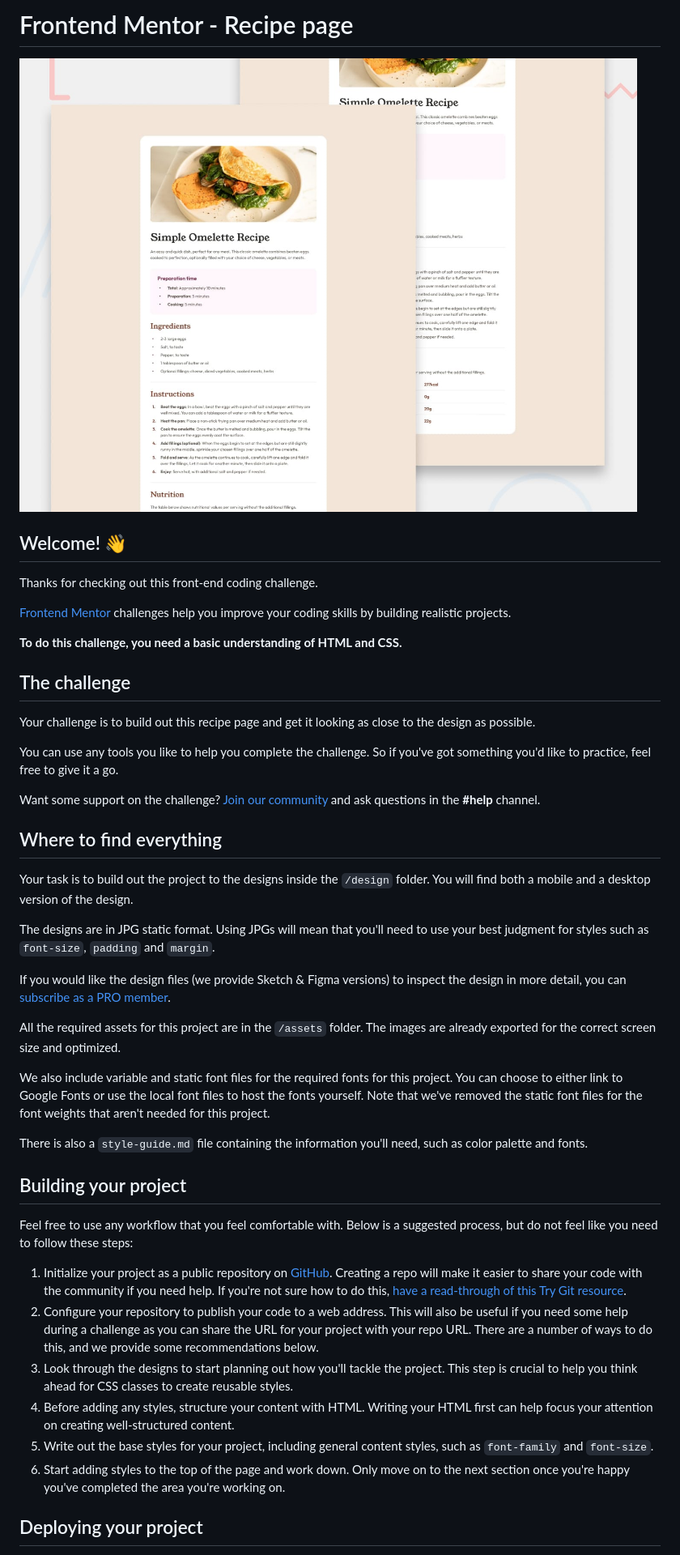
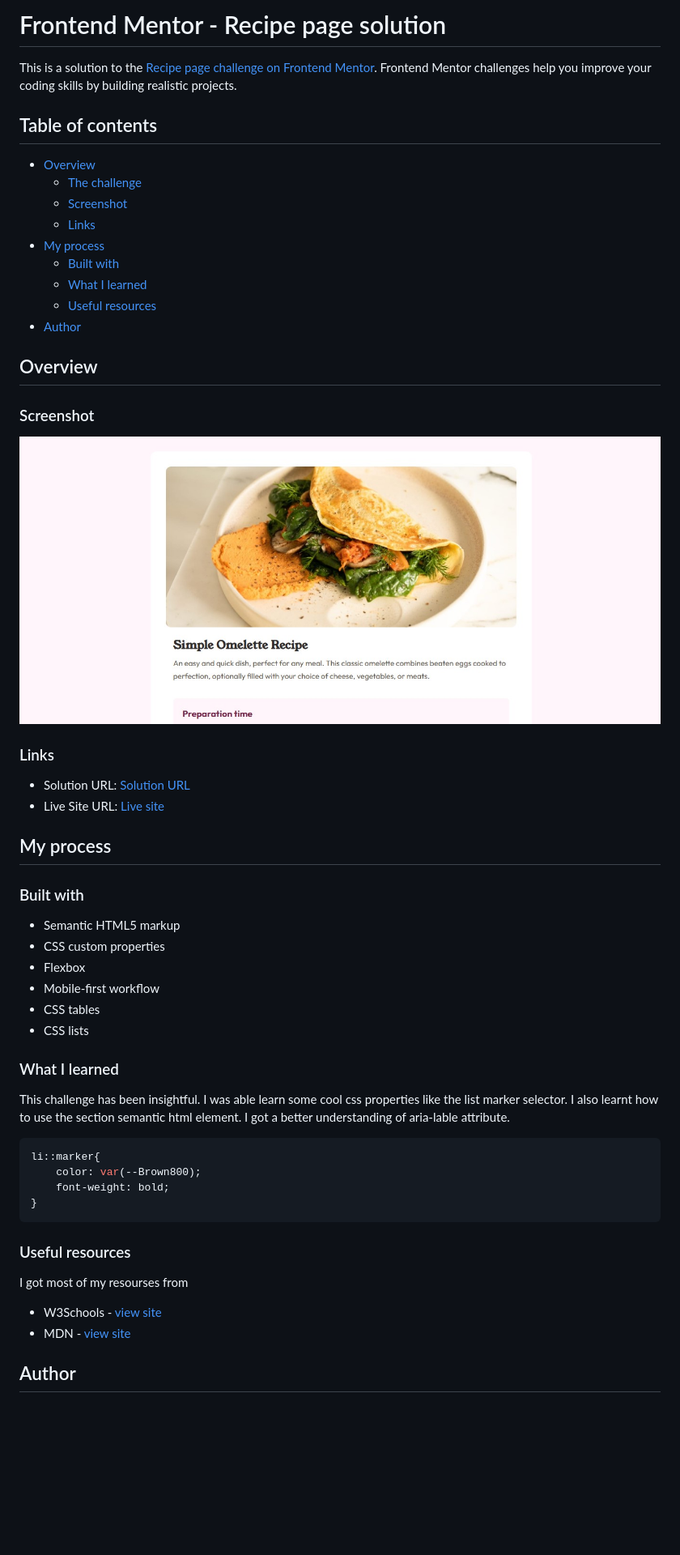
Before and after one commit to Lolontor/recipe-page-main, a Markdown page: README.md, the part around the change printed below. Shown: that part at 81% size. Drawn GitHub-style; pictures changed too: screenshot/screenshot.jpg (added); blank space fills up the shorter version.

Commit message:
Readme file updated with screenshot of project taken

````diff
--- a/README.md
+++ b/README.md
@@ -1,47 +1,60 @@
-# Frontend Mentor - Recipe page
+# Frontend Mentor - Recipe page solution
 
-![Design preview for the Recipe page coding challenge](./preview.jpg)
+This is a solution to the [Recipe page challenge on Frontend Mentor](https://www.frontendmentor.io/challenges/recipe-page-KiTsR8QQKm). Frontend Mentor challenges help you improve your coding skills by building realistic projects.
 
-## Welcome! 👋
+## Table of contents
 
-Thanks for checking out this front-end coding challenge.
+- [Overview](#overview)
+  - [The challenge](#the-challenge)
+  - [Screenshot](#screenshot)
+  - [Links](#links)
+- [My process](#my-process)
+  - [Built with](#built-with)
+  - [What I learned](#what-i-learned)
+  - [Useful resources](#useful-resources)
+- [Author](#author)
 
-[Frontend Mentor](https://www.frontendmentor.io) challenges help you improve your coding skills by building realistic projects.
+## Overview
 
-**To do this challenge, you need a basic understanding of HTML and CSS.**
+### Screenshot
 
-## The challenge
+![](./screenshot/screenshot.jpg)
 
-Your challenge is to build out this recipe page and get it looking as close to the design as possible.
 
-You can use any tools you like to help you complete the challenge. So if you've got something you'd like to practice, feel free to give it a go.
+### Links
 
-Want some support on the challenge? [Join our community](https://www.frontendmentor.io/community) and ask questions in the **#help** channel.
+- Solution URL: [Solution URL](https://your-solution-url.com)
+- Live Site URL: [Live site](https://lolontor.github.io/recipe-page-main/)
 
-## Where to find everything
+## My process
 
-Your task is to build out the project to the designs inside the `/design` folder. You will find both a mobile and a desktop version of the design.
+### Built with
 
-The designs are in JPG static format. Using JPGs will mean that you'll need to use your best judgment for styles such as `font-size`, `padding` and `margin`.
+- Semantic HTML5 markup
+- CSS custom properties
+- Flexbox
+- Mobile-first workflow
+- CSS tables
+- CSS lists
 
-If you would like the design files (we provide Sketch & Figma versions) to inspect the design in more detail, you can [subscribe as a PRO member](https://www.frontendmentor.io/pro).
+### What I learned
 
-All the required assets for this project are in the `/assets` folder. The images are already exported for the correct screen size and optimized.
+This challenge has been insightful. I was able learn some cool css properties like the list marker selector. I also learnt how to use the section semantic html element. I got a better understanding of aria-lable attribute.
 
-We also include variable and static font files for the required fonts for this project. You can choose to either link to Google Fonts or use the local font files to host the fonts yourself. Note that we've removed the static font files for the font weights that aren't needed for this project.
+```css
+li::marker{
+    color: var(--Brown800);
+    font-weight: bold;
+}
+```
 
-There is also a `style-guide.md` file containing the information you'll need, such as color palette and fonts.
+### Useful resources
 
-## Building your project
+I got most of my resourses from
+- W3Schools - [view site](https://www.w3schools.com/)
+- MDN - [view site](https://developer.mozilla.org/en-US)
 
-Feel free to use any workflow that you feel comfortable with. Below is a suggested process, but do not feel like you need to follow these steps:
 
-1. Initialize your project as a public repository on [GitHub](https://github.com/). Creating a repo will make it easier to share your code with the community if you need help. If you're not sure how to do this, [have a read-through of this Try Git resource](https://try.github.io/).
-2. Configure your repository to publish your code to a web address. This will also be useful if you need some help during a challenge as you can share the URL for your project with your repo URL. There are a number of ways to do this, and we provide some recommendations below.
-3. Look through the designs to start planning out how you'll tackle the project. This step is crucial to help you think ahead for CSS classes to create reusable styles.
-4. Before adding any styles, structure your content with HTML. Writing your HTML first can help focus your attention on creating well-structured content.
-5. Write out the base styles for your project, including general content styles, such as `font-family` and `font-size`.
-6. Start adding styles to the top of the page and work down. Only move on to the next section once you're happy you've completed the area you're working on.
 
-## Deploying your project
+## Author
 
````
Also changed, not shown: other parts of README.md (+4 -42 lines), README-template.md (deleted, +0 -104 lines).
